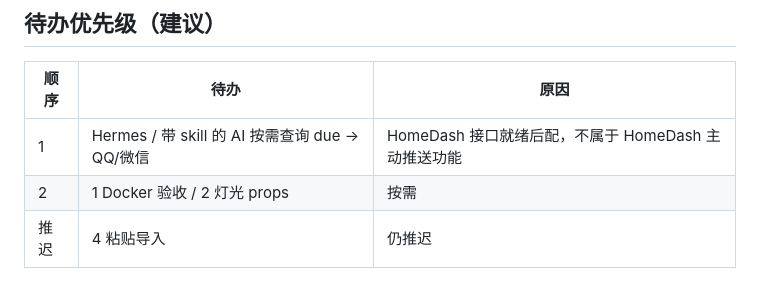
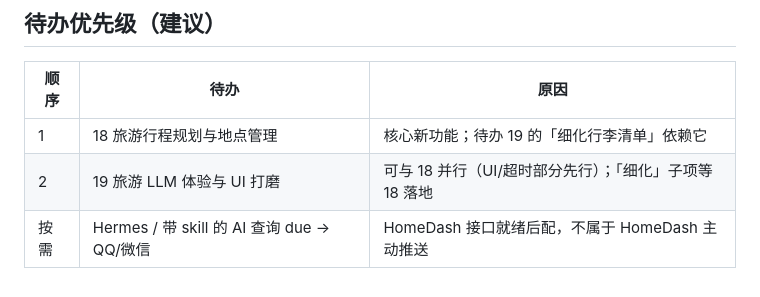
Before and after one commit to yuyuan1019/homedash, a Markdown page: DEVPLAN.md, the part around one of its changes. Rendered like a GitHub page.

```diff
--- a/DEVPLAN.md
+++ b/DEVPLAN.md
@@ -1130,6 +1183,6 @@ DELETE /api/admin/users/{id}          # 管理员：删除用户并废止会话
 
 | 顺序 | 待办 | 原因 |
 |------|------|------|
-| 1 | Hermes / 带 skill 的 AI 按需查询 due → QQ/微信 | HomeDash 接口就绪后配，不属于 HomeDash 主动推送功能 |
-| 2 | 1 Docker 验收 / 2 灯光 props | 按需 |
-| 推迟 | 4 粘贴导入 | 仍推迟 |
+| 1 | 18 旅游行程规划与地点管理 | 核心新功能；待办 19 的「细化行李清单」依赖它 |
+| 2 | 19 旅游 LLM 体验与 UI 打磨 | 可与 18 并行（UI/超时部分先行）；「细化」子项等 18 落地 |
+| 按需 | Hermes / 带 skill 的 AI 查询 due → QQ/微信 | HomeDash 接口就绪后配，不属于 HomeDash 主动推送 |
```
Also changed, not shown: other parts of DEVPLAN.md (+53 -0 lines), AGENTS.md (+1 -1 lines).
